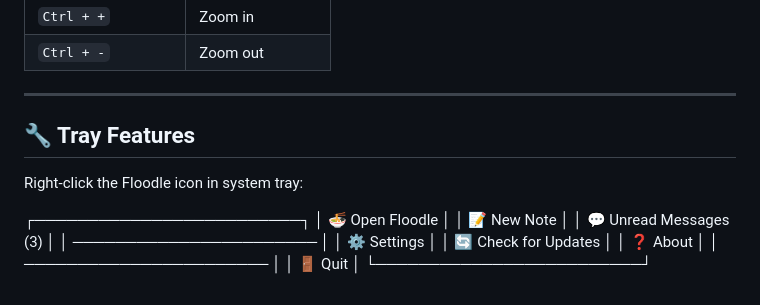
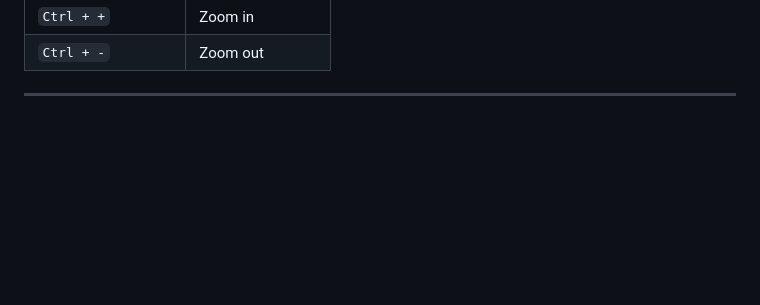
Before and after one commit to Timixx1/floodle-releases, a Markdown page: README.md, the part around the change. Rendered like a GitHub page; blank space fills up the shorter version.

```diff
--- a/README.md
+++ b/README.md
@@ -116,19 +116,3 @@
 | `Ctrl + -` | Zoom out |
 
 ---
-
-## 🔧 Tray Features
-
-Right-click the Floodle icon in system tray:
-
-┌─────────────────────────┐
-│ 🍜 Open Floodle │
-│ 📝 New Note │
-│ 💬 Unread Messages (3) │
-│ ─────────────────────── │
-│ ⚙️ Settings │
-│ 🔄 Check for Updates │
-│ ❓ About │
-│ ─────────────────────── │
-│ 🚪 Quit │
-└─────────────────────────┘
```
